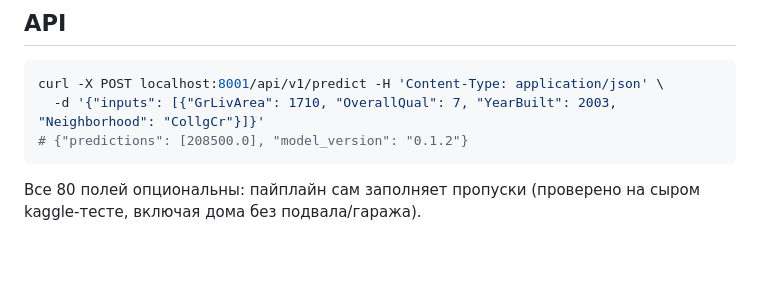
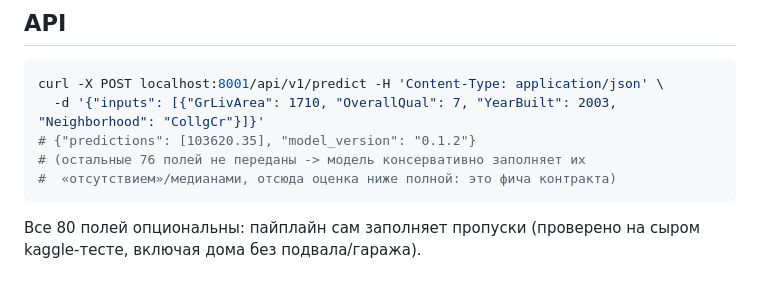
Before and after one commit to voffkal/houseprice-mlops, a Markdown page: README.md, the part around the change. Drawn GitHub-style; blank space fills up the shorter version.

Commit message:
docs: real prediction output in API example

````diff
--- a/README.md
+++ b/README.md
@@ -43,7 +43,9 @@ make serve          # Docker: http://localhost:8001/docs
 ```bash
 curl -X POST localhost:8001/api/v1/predict -H 'Content-Type: application/json' \
   -d '{"inputs": [{"GrLivArea": 1710, "OverallQual": 7, "YearBuilt": 2003, "Neighborhood": "CollgCr"}]}'
-# {"predictions": [208500.0], "model_version": "0.1.2"}
+# {"predictions": [103620.35], "model_version": "0.1.2"}
+# (остальные 76 полей не переданы -> модель консервативно заполняет их
+#  «отсутствием»/медианами, отсюда оценка ниже полной: это фича контракта)
 ```
 Все 80 полей опциональны: пайплайн сам заполняет пропуски (проверено на сыром
 kaggle-тесте, включая дома без подвала/гаража).
````
